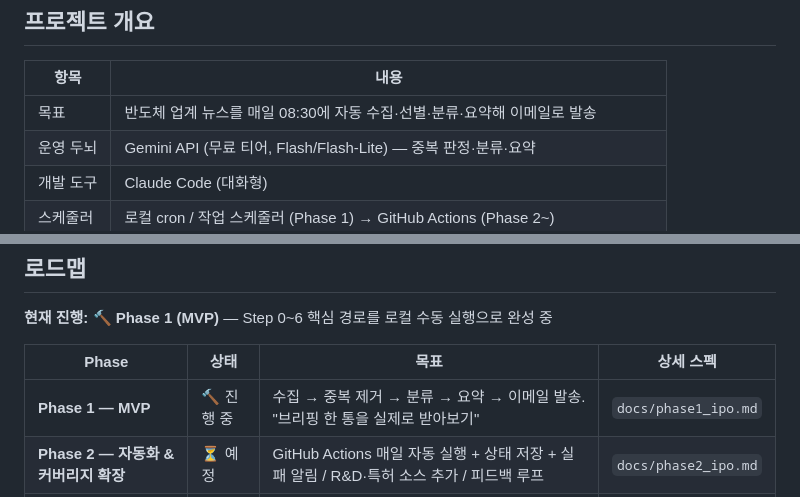
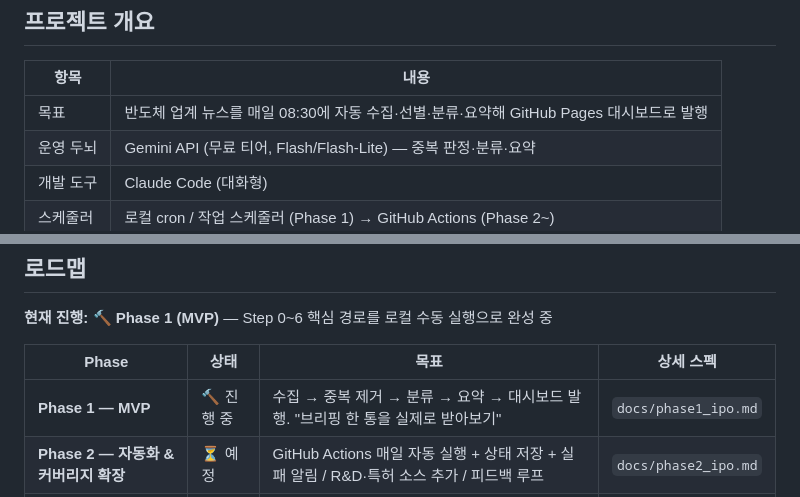
Before and after one commit to fingerb9-blip/project, a Markdown page: CLAUDE.md, 2 parts joined by grey strips. Drawn GitHub-style.

```diff
--- a/CLAUDE.md
+++ b/CLAUDE.md
@@ -7,7 +7,7 @@
 
 | 항목 | 내용 |
 |---|---|
-| 목표 | 반도체 업계 뉴스를 매일 08:30에 자동 수집·선별·분류·요약해 이메일로 발송 |
+| 목표 | 반도체 업계 뉴스를 매일 08:30에 자동 수집·선별·분류·요약해 GitHub Pages 대시보드로 발행 |
 | 운영 두뇌 | Gemini API (무료 티어, Flash/Flash-Lite) — 중복 판정·분류·요약 |
 | 개발 도구 | Claude Code (대화형) |
 | 스케줄러 | 로컬 cron / 작업 스케줄러 (Phase 1) → GitHub Actions (Phase 2~) |
@@ -46,7 +46,7 @@
 
 | Phase | 상태 | 목표 | 상세 스펙 |
 |---|---|---|---|
-| **Phase 1 — MVP** | 🔨 진행 중 | 수집 → 중복 제거 → 분류 → 요약 → 이메일 발송. "브리핑 한 통을 실제로 받아보기" | `docs/phase1_ipo.md` |
+| **Phase 1 — MVP** | 🔨 진행 중 | 수집 → 중복 제거 → 분류 → 요약 → 대시보드 발행. "브리핑 한 통을 실제로 받아보기" | `docs/phase1_ipo.md` |
 | **Phase 2 — 자동화 & 커버리지 확장** | ⏳ 예정 | GitHub Actions 매일 자동 실행 + 상태 저장 + 실패 알림 / R&D·특허 소스 추가 / 피드백 루프 | `docs/phase2_ipo.md` |
 | **Phase 3 — 이슈 추적 고도화** | ⏳ 예정 | 워치리스트 기반 이슈 추적 / 3일 이상 반복 이슈 증분 요약 / 긴급 즉시 알림 | `docs/phase3_ipo.md` |
 | **Phase 4 — 개인 애널리스트 확장** | 💡 제안 | 4-1 이상 신호 감지 / 4-2 이슈 지식그래프 / 4-3 경쟁 구도 레이더 | `docs/phase4_ipo.md` |
```
Also changed, not shown: docs/phase1_ipo.md (+2 -2 lines).
